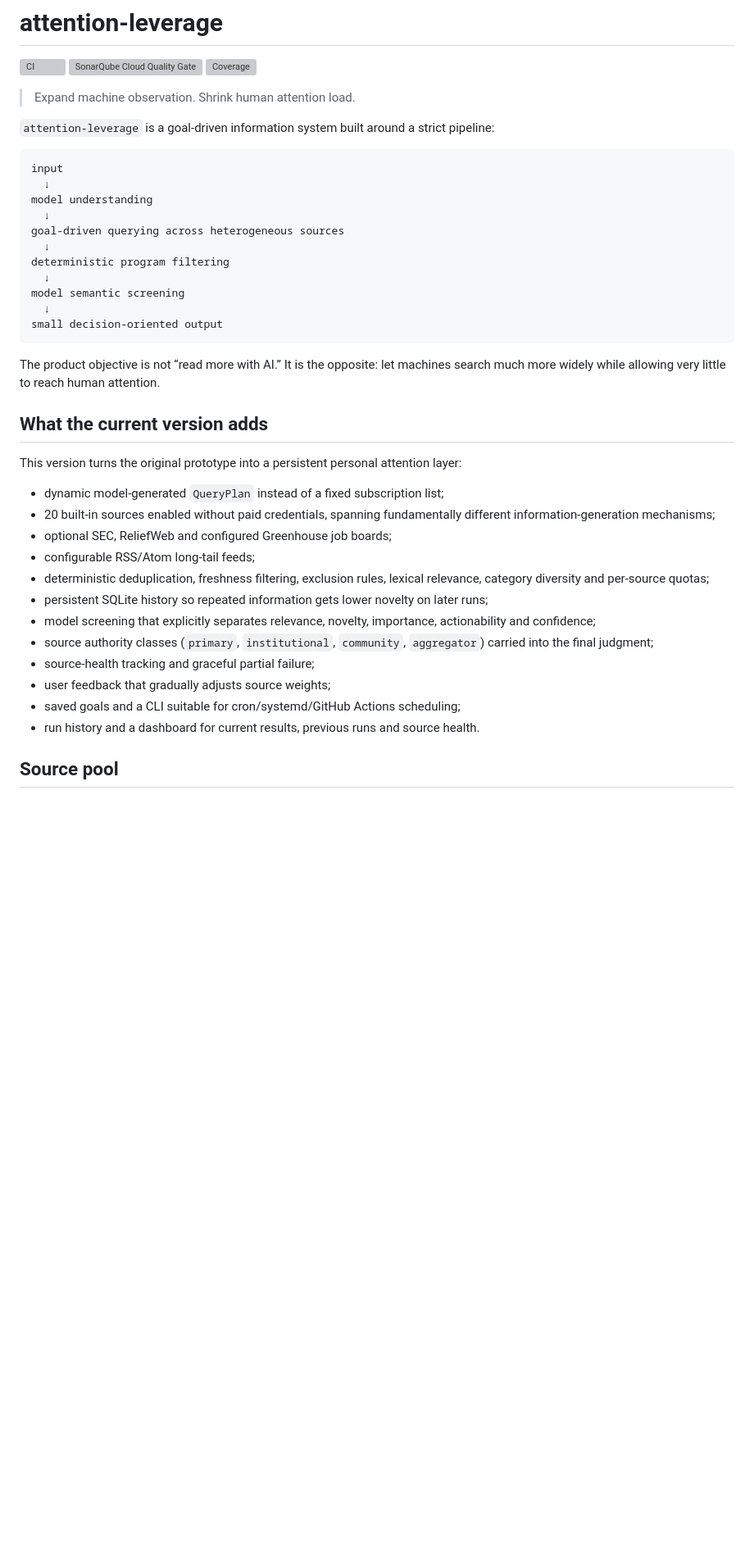
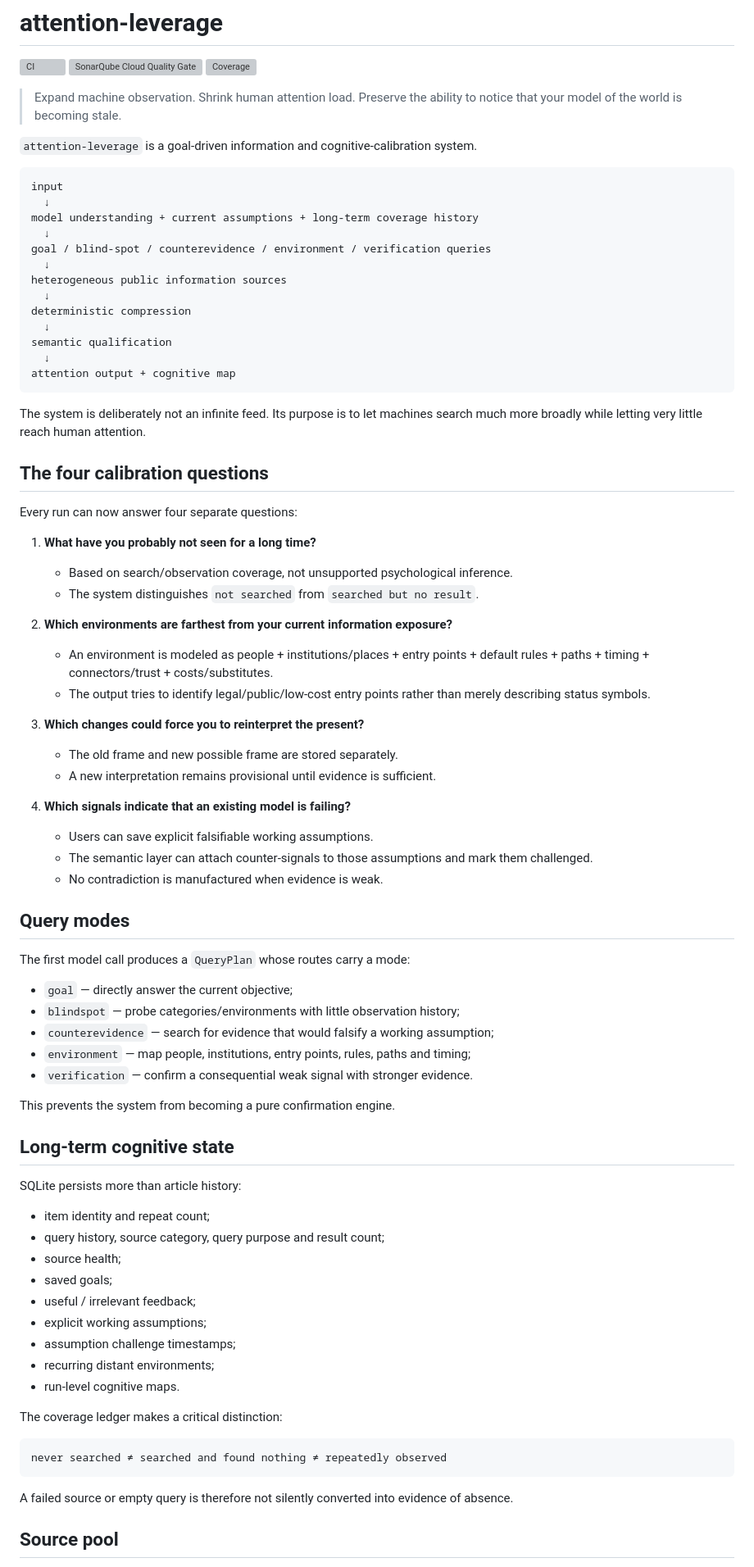
Before and after one commit to xiongweilin/attention-leverage, a Markdown page: README.md, the part around one of its changes. Shown at 82% size. Rendered like a GitHub page; blank space fills up the shorter version; grey boxes are pictures that could not be loaded.

````diff
--- a/README.md
+++ b/README.md
@@ -4,42 +4,82 @@
 [![SonarQube Cloud Quality Gate](https://sonarcloud.io/api/project_badges/measure?project=metratio_attention-leverage&metric=alert_status)](https://sonarcloud.io/summary/new_code?id=metratio_attention-leverage)
 [![Coverage](https://sonarcloud.io/api/project_badges/measure?project=metratio_attention-leverage&metric=coverage)](https://sonarcloud.io/summary/new_code?id=metratio_attention-leverage)
 
-> Expand machine observation. Shrink human attention load.
+> Expand machine observation. Shrink human attention load. Preserve the ability to notice that your model of the world is becoming stale.
 
-`attention-leverage` is a goal-driven information system built around a strict pipeline:
+`attention-leverage` is a goal-driven information and cognitive-calibration system.
 
 ```text
 input
   ↓
-model understanding
+model understanding + current assumptions + long-term coverage history
   ↓
-goal-driven querying across heterogeneous sources
+goal / blind-spot / counterevidence / environment / verification queries
   ↓
-deterministic program filtering
+heterogeneous public information sources
   ↓
-model semantic screening
+deterministic compression
   ↓
-small decision-oriented output
+semantic qualification
+  ↓
+attention output + cognitive map
 ```
 
-The product objective is not “read more with AI.” It is the opposite: let machines search much more widely while allowing very little to reach human attention.
+The system is deliberately not an infinite feed. Its purpose is to let machines search much more broadly while letting very little reach human attention.
 
-## What the current version adds
+## The four calibration questions
 
-This version turns the original prototype into a persistent personal attention layer:
+Every run can now answer four separate questions:
 
-- dynamic model-generated `QueryPlan` instead of a fixed subscription list;
-- 20 built-in sources enabled without paid credentials, spanning fundamentally different information-generation mechanisms;
-- optional SEC, ReliefWeb and configured Greenhouse job boards;
-- configurable RSS/Atom long-tail feeds;
-- deterministic deduplication, freshness filtering, exclusion rules, lexical relevance, category diversity and per-source quotas;
-- persistent SQLite history so repeated information gets lower novelty on later runs;
-- model screening that explicitly separates relevance, novelty, importance, actionability and confidence;
-- source authority classes (`primary`, `institutional`, `community`, `aggregator`) carried into the final judgment;
-- source-health tracking and graceful partial failure;
-- user feedback that gradually adjusts source weights;
-- saved goals and a CLI suitable for cron/systemd/GitHub Actions scheduling;
-- run history and a dashboard for current results, previous runs and source health.
+1. **What have you probably not seen for a long time?**
+   - Based on search/observation coverage, not unsupported psychological inference.
+   - The system distinguishes `not searched` from `searched but no result`.
+
+2. **Which environments are farthest from your current information exposure?**
+   - An environment is modeled as people + institutions/places + entry points + default rules + paths + timing + connectors/trust + costs/substitutes.
+   - The output tries to identify legal/public/low-cost entry points rather than merely describing status symbols.
+
+3. **Which changes could force you to reinterpret the present?**
+   - The old frame and new possible frame are stored separately.
+   - A new interpretation remains provisional until evidence is sufficient.
+
+4. **Which signals indicate that an existing model is failing?**
+   - Users can save explicit falsifiable working assumptions.
+   - The semantic layer can attach counter-signals to those assumptions and mark them challenged.
+   - No contradiction is manufactured when evidence is weak.
+
+## Query modes
+
+The first model call produces a `QueryPlan` whose routes carry a mode:
+
+- `goal` — directly answer the current objective;
+- `blindspot` — probe categories/environments with little observation history;
+- `counterevidence` — search for evidence that would falsify a working assumption;
+- `environment` — map people, institutions, entry points, rules, paths and timing;
+- `verification` — confirm a consequential weak signal with stronger evidence.
+
+This prevents the system from becoming a pure confirmation engine.
+
+## Long-term cognitive state
+
+SQLite persists more than article history:
+
+- item identity and repeat count;
+- query history, source category, query purpose and result count;
+- source health;
+- saved goals;
+- useful / irrelevant feedback;
+- explicit working assumptions;
+- assumption challenge timestamps;
+- recurring distant environments;
+- run-level cognitive maps.
+
+The coverage ledger makes a critical distinction:
+
+```text
+never searched ≠ searched and found nothing ≠ repeatedly observed
+```
+
+A failed source or empty query is therefore not silently converted into evidence of absence.
 
 ## Source pool
 
````
Also changed, not shown: other parts of README.md (+88 -82 lines).
